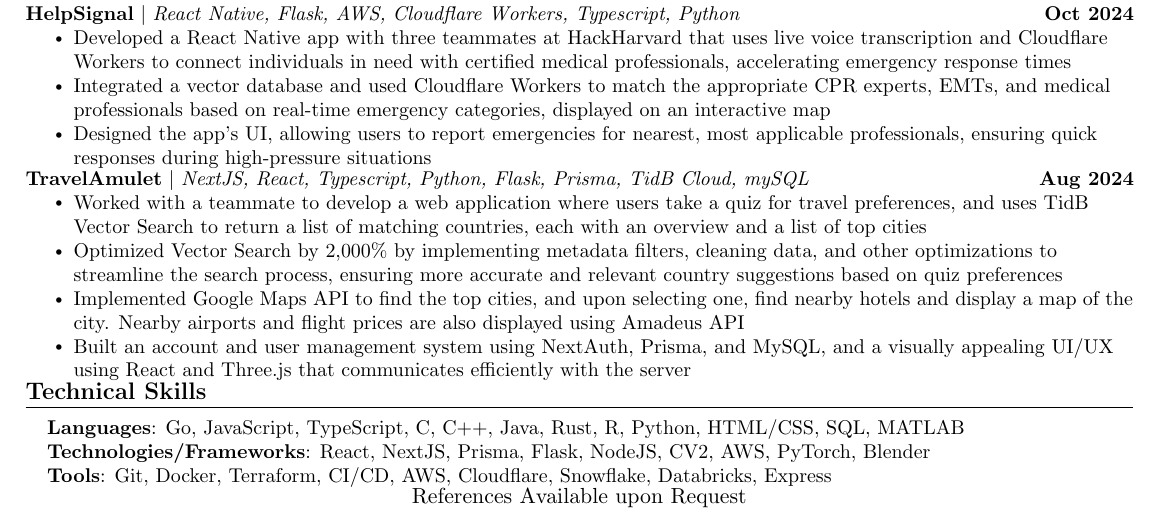
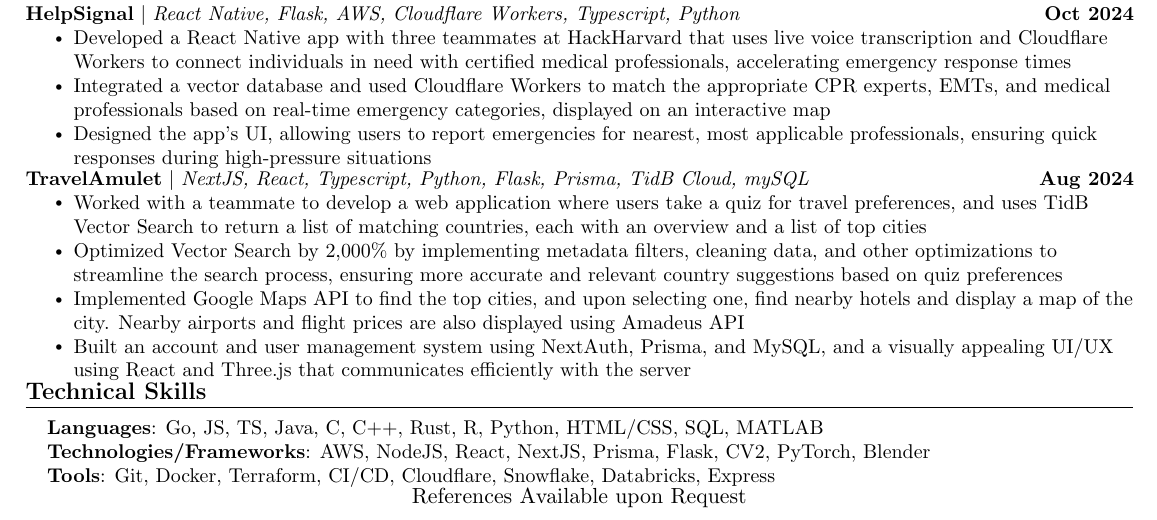
Before and after one commit to YashedP/Resume-Version-History, a LaTeX CV (Yash_Resume.tex): part of the page, cut so that both start at the same text. Compiled offline with pdfLaTeX.

Commit message:
Changed/Added technologies

```diff
--- a/Yash_Resume.tex
+++ b/Yash_Resume.tex
@@ -290,9 +290,9 @@
         - Databricks
         - Express
       \end{comment}
-      \textbf{Languages}{: Go, JavaScript, TypeScript, C, C++, Java, Rust, R, Python, HTML/CSS, SQL, MATLAB} \\
-      \textbf{Technologies/Frameworks}{: React, NextJS, Prisma, Flask, NodeJS, CV2, AWS, PyTorch, Blender} \\
-      \textbf{Tools}{: Git, Docker, Terraform, CI/CD, AWS, Cloudflare, Snowflake, Databricks, Express} \\
+      \textbf{Languages}{: Go, JS, TS, Java, C, C++, Rust, R, Python, HTML/CSS, SQL, MATLAB} \\
+      \textbf{Technologies/Frameworks}{: AWS, NodeJS, React, NextJS, Prisma, Flask, CV2, PyTorch, Blender} \\
+      \textbf{Tools}{: Git, Docker, Terraform, CI/CD, Cloudflare, Snowflake, Databricks, Express} \\
     }}
  \end{itemize}
 \vspace{-15pt}
```
